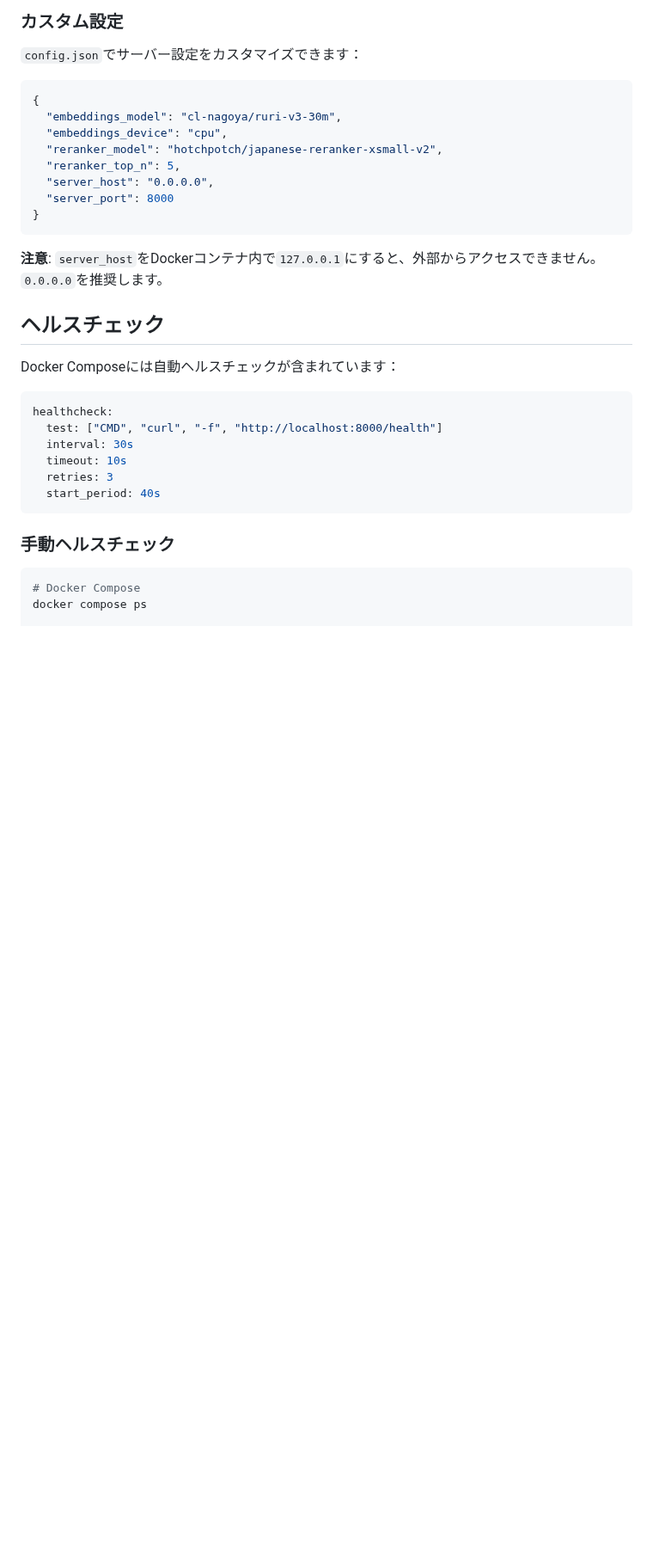
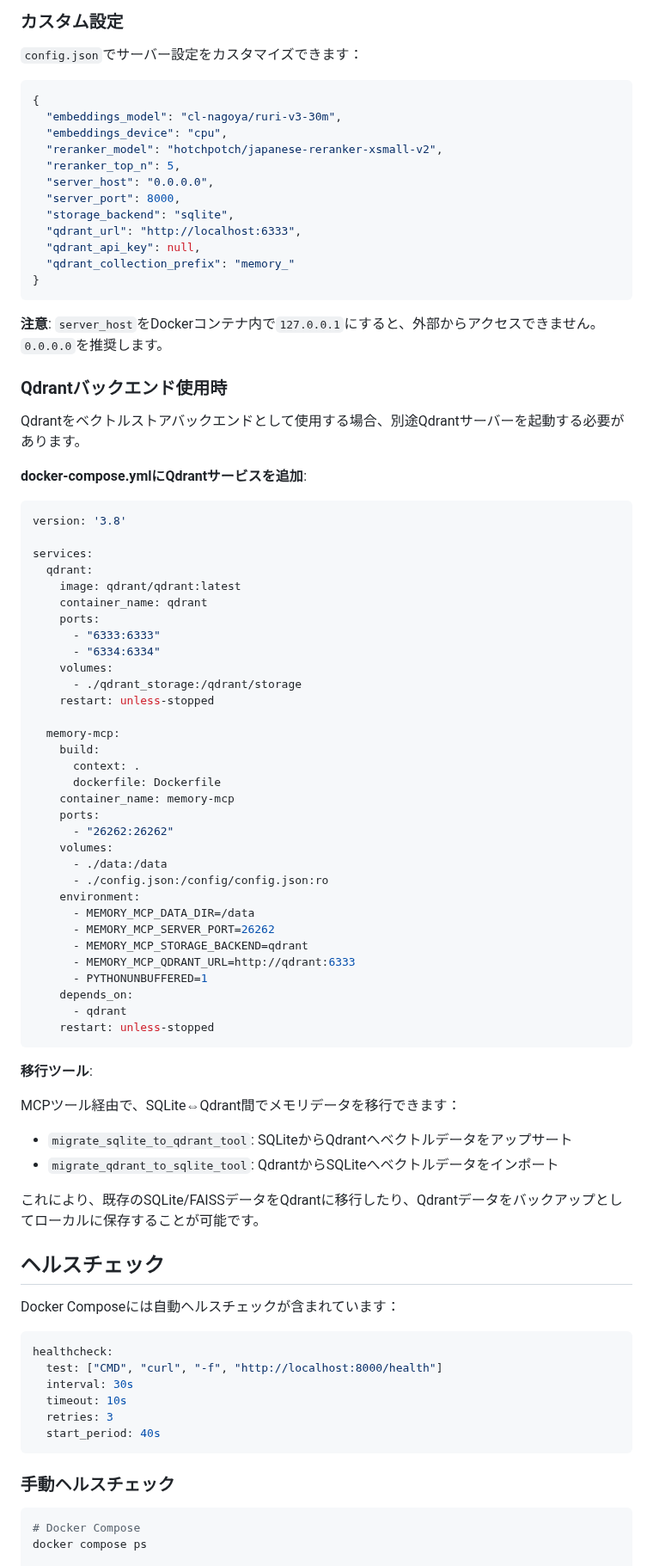
Before and after one commit to solidlime/MemoryMCP, a Markdown page: DOCKER.md, the part around one of its changes. Shown at 86% size. GitHub-like rendering; blank space fills up the shorter version.

````diff
--- a/DOCKER.md
+++ b/DOCKER.md
@@ -293,11 +297,65 @@ PYTHONUNBUFFERED=1  # ログをリアルタイムで出力
   "reranker_model": "hotchpotch/japanese-reranker-xsmall-v2",
   "reranker_top_n": 5,
   "server_host": "0.0.0.0",
-  "server_port": 8000
+  "server_port": 8000,
+  "storage_backend": "sqlite",
+  "qdrant_url": "http://localhost:6333",
+  "qdrant_api_key": null,
+  "qdrant_collection_prefix": "memory_"
 }
 ```
 
 **注意**: `server_host`をDockerコンテナ内で`127.0.0.1`にすると、外部からアクセスできません。`0.0.0.0`を推奨します。
+
+### Qdrantバックエンド使用時
+
+Qdrantをベクトルストアバックエンドとして使用する場合、別途Qdrantサーバーを起動する必要があります。
+
+**docker-compose.ymlにQdrantサービスを追加**:
+
+```yaml
+version: '3.8'
+
+services:
+  qdrant:
+    image: qdrant/qdrant:latest
+    container_name: qdrant
+    ports:
+      - "6333:6333"
+      - "6334:6334"
+    volumes:
+      - ./qdrant_storage:/qdrant/storage
+    restart: unless-stopped
+
+  memory-mcp:
+    build:
+      context: .
+      dockerfile: Dockerfile
+    container_name: memory-mcp
+    ports:
+      - "26262:26262"
+    volumes:
+      - ./data:/data
+      - ./config.json:/config/config.json:ro
+    environment:
+      - MEMORY_MCP_DATA_DIR=/data
+      - MEMORY_MCP_SERVER_PORT=26262
+      - MEMORY_MCP_STORAGE_BACKEND=qdrant
+      - MEMORY_MCP_QDRANT_URL=http://qdrant:6333
+      - PYTHONUNBUFFERED=1
+    depends_on:
+      - qdrant
+    restart: unless-stopped
+```
+
+**移行ツール**:
+
+MCPツール経由で、SQLite⇔Qdrant間でメモリデータを移行できます：
+
+- `migrate_sqlite_to_qdrant_tool`: SQLiteからQdrantへベクトルデータをアップサート
+- `migrate_qdrant_to_sqlite_tool`: QdrantからSQLiteへベクトルデータをインポート
+
+これにより、既存のSQLite/FAISSデータをQdrantに移行したり、Qdrantデータをバックアップとしてローカルに保存することが可能です。
 
 ## ヘルスチェック
 
````
Also changed, not shown: other parts of DOCKER.md (+4 -0 lines), README.md (+13 -3 lines).
